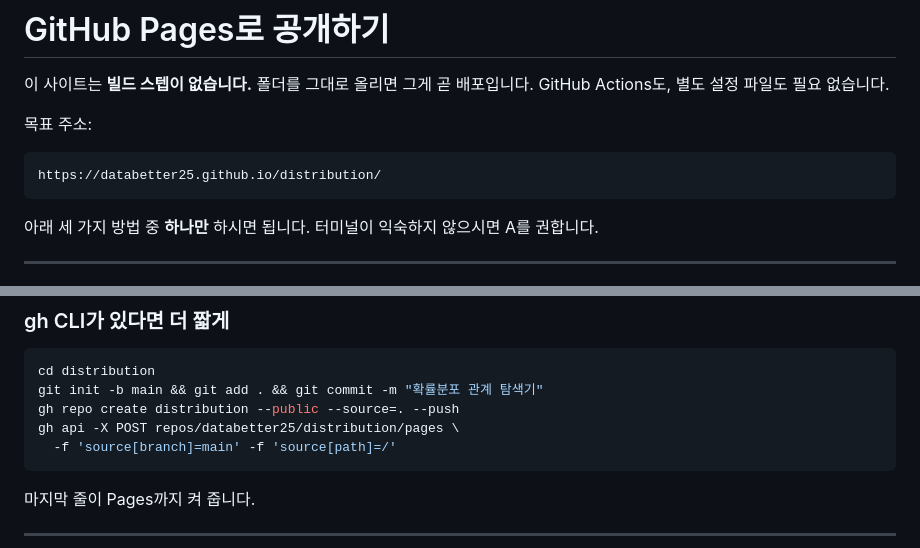
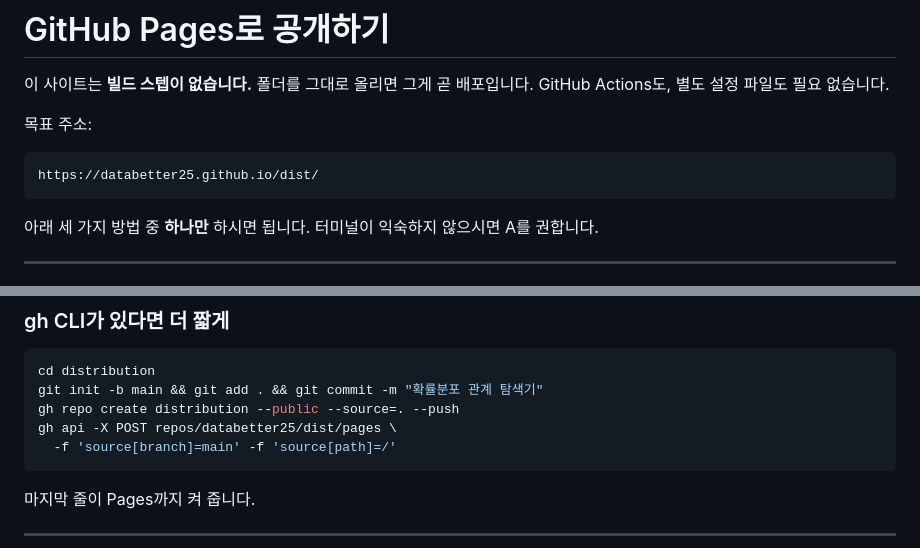
Before and after one commit to data-better/dist, a Markdown page: DEPLOY.md, 2 parts joined by grey strips. Drawn GitHub-style.

````diff
--- a/DEPLOY.md
+++ b/DEPLOY.md
@@ -6,7 +6,7 @@ GitHub Actions도, 별도 설정 파일도 필요 없습니다.
 목표 주소:
 
 ```
-https://databetter25.github.io/distribution/
+https://databetter25.github.io/dist/
 ```
 
 아래 세 가지 방법 중 **하나만** 하시면 됩니다. 터미널이 익숙하지 않으시면 A를 권합니다.
@@ -76,7 +76,7 @@ git push -u origin main
 cd distribution
 git init -b main && git add . && git commit -m "확률분포 관계 탐색기"
 gh repo create distribution --public --source=. --push
-gh api -X POST repos/databetter25/distribution/pages \
+gh api -X POST repos/databetter25/dist/pages \
   -f 'source[branch]=main' -f 'source[path]=/'
 ```
 
````
